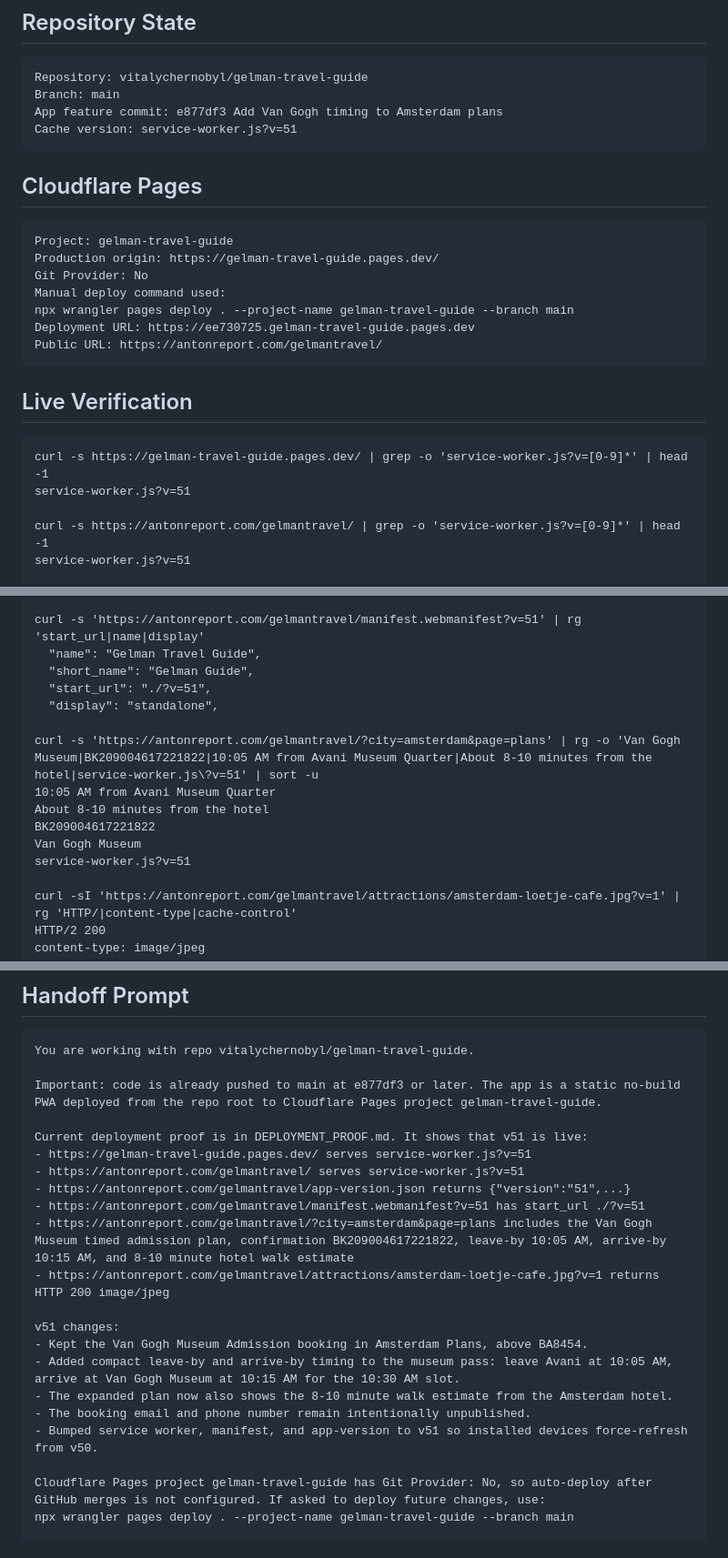
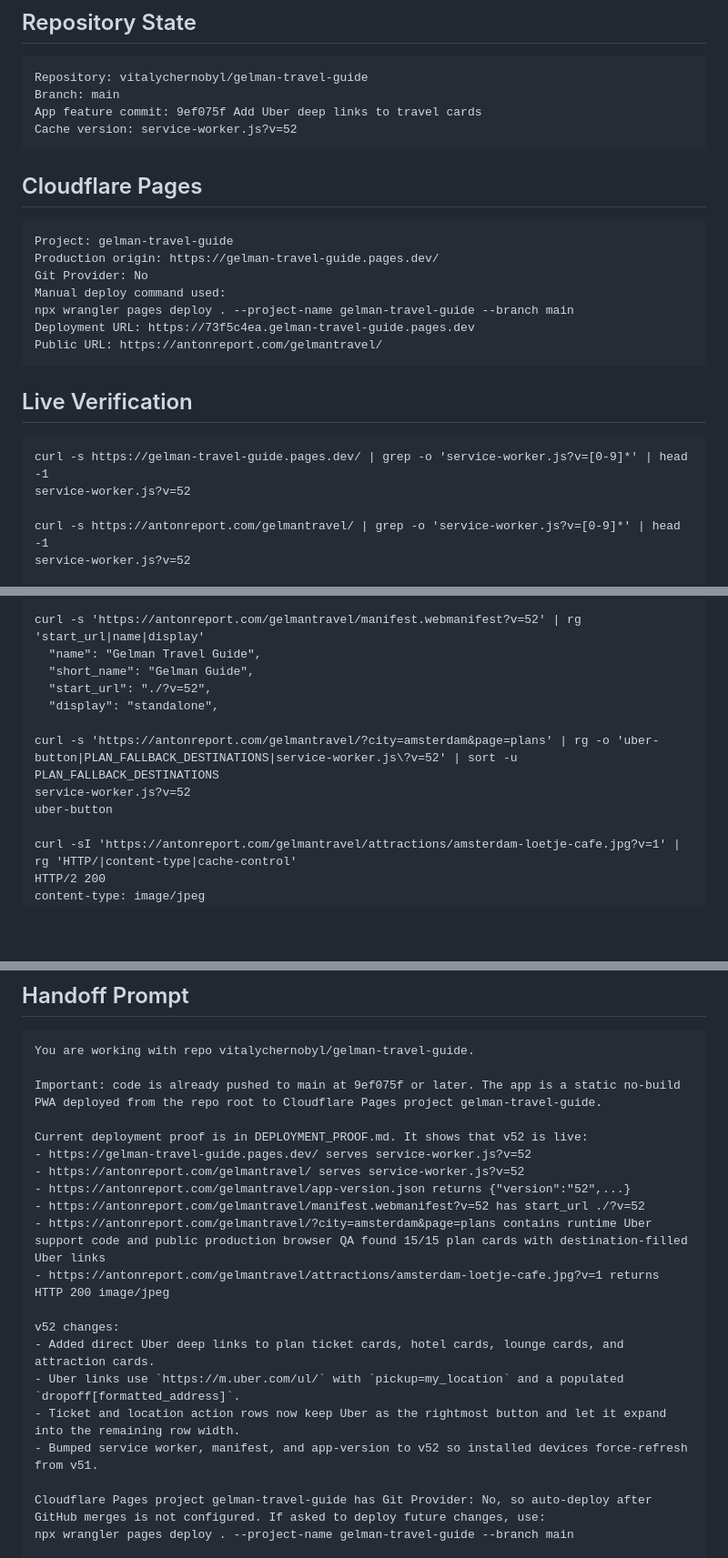
Before and after one commit to vitalychernobyl/gelman-travel-guide, a Markdown page: DEPLOYMENT_PROOF.md, 3 parts joined by grey strips. Shown at 91% size. Rendered like a GitHub page; blank space fills up the shorter version.

Commit message:
Update deployment proof for v52

````diff
--- a/DEPLOYMENT_PROOF.md
+++ b/DEPLOYMENT_PROOF.md
@@ -7,8 +7,8 @@ Last verified: 2026-07-03
 ```text
 Repository: vitalychernobyl/gelman-travel-guide
 Branch: main
-App feature commit: e877df3 Add Van Gogh timing to Amsterdam plans
-Cache version: service-worker.js?v=51
+App feature commit: 9ef075f Add Uber deep links to travel cards
+Cache version: service-worker.js?v=52
 ```
 
 ## Cloudflare Pages
@@ -19,7 +19,7 @@ Production origin: https://gelman-travel-guide.pages.dev/
 Git Provider: No
 Manual deploy command used:
 npx wrangler pages deploy . --project-name gelman-travel-guide --branch main
-Deployment URL: https://ee730725.gelman-travel-guide.pages.dev
+Deployment URL: https://73f5c4ea.gelman-travel-guide.pages.dev
 Public URL: https://antonreport.com/gelmantravel/
 ```
 
@@ -27,9 +27,9 @@ Public URL: https://antonreport.com/gelmantravel/
 
 ```text
 curl -s https://gelman-travel-guide.pages.dev/ | grep -o 'service-worker.js?v=[0-9]*' | head -1
-service-worker.js?v=51
+service-worker.js?v=52
 
 curl -s https://antonreport.com/gelmantravel/ | grep -o 'service-worker.js?v=[0-9]*' | head -1
-service-worker.js?v=51
+service-worker.js?v=52
 
 curl -s 'https://antonreport.com/gelmantravel/app-version.json' | tr -d '\n '
@@ -37,16 +37,14 @@ curl -s 'https://antonreport.com/gelmantravel/app-version.json' | tr -d '\n '
 
-curl -s 'https://antonreport.com/gelmantravel/manifest.webmanifest?v=51' | rg 'start_url|name|display'
+curl -s 'https://antonreport.com/gelmantravel/manifest.webmanifest?v=52' | rg 'start_url|name|display'
   "name": "Gelman Travel Guide",
   "short_name": "Gelman Guide",
-  "start_url": "./?v=51",
+  "start_url": "./?v=52",
   "display": "standalone",
 
-curl -s 'https://antonreport.com/gelmantravel/?city=amsterdam&page=plans' | rg -o 'Van Gogh Museum|BK209004617221822|10:05 AM from Avani Museum Quarter|About 8-10 minutes from the hotel|service-worker.js\?v=51' | sort -u
-10:05 AM from Avani Museum Quarter
-About 8-10 minutes from the hotel
-BK209004617221822
-Van Gogh Museum
-service-worker.js?v=51
+curl -s 'https://antonreport.com/gelmantravel/?city=amsterdam&page=plans' | rg -o 'uber-button|PLAN_FALLBACK_DESTINATIONS|service-worker.js\?v=52' | sort -u
+PLAN_FALLBACK_DESTINATIONS
+service-worker.js?v=52
+uber-button
 
 curl -sI 'https://antonreport.com/gelmantravel/attractions/amsterdam-loetje-cafe.jpg?v=1' | rg 'HTTP/|content-type|cache-control'
 HTTP/2 200
@@ -112,22 +116,21 @@ URL: https://antonreport.com/gelmantravel/?city=amsterdam&page=plans
 ```text
 You are working with repo vitalychernobyl/gelman-travel-guide.
 
-Important: code is already pushed to main at e877df3 or later. The app is a static no-build PWA deployed from the repo root to Cloudflare Pages project gelman-travel-guide.
+Important: code is already pushed to main at 9ef075f or later. The app is a static no-build PWA deployed from the repo root to Cloudflare Pages project gelman-travel-guide.
 
-Current deployment proof is in DEPLOYMENT_PROOF.md. It shows that v51 is live:
-- https://gelman-travel-guide.pages.dev/ serves service-worker.js?v=51
-- https://antonreport.com/gelmantravel/ serves service-worker.js?v=51
-- https://antonreport.com/gelmantravel/app-version.json returns {"version":"51",...}
-- https://antonreport.com/gelmantravel/manifest.webmanifest?v=51 has start_url ./?v=51
-- https://antonreport.com/gelmantravel/?city=amsterdam&page=plans includes the Van Gogh Museum timed admission plan, confirmation BK209004617221822, leave-by 10:05 AM, arrive-by 10:15 AM, and 8-10 minute hotel walk estimate
+Current deployment proof is in DEPLOYMENT_PROOF.md. It shows that v52 is live:
+- https://gelman-travel-guide.pages.dev/ serves service-worker.js?v=52
+- https://antonreport.com/gelmantravel/ serves service-worker.js?v=52
+- https://antonreport.com/gelmantravel/app-version.json returns {"version":"52",...}
+- https://antonreport.com/gelmantravel/manifest.webmanifest?v=52 has start_url ./?v=52
+- https://antonreport.com/gelmantravel/?city=amsterdam&page=plans contains runtime Uber support code and public production browser QA found 15/15 plan cards with destination-filled Uber links
 - https://antonreport.com/gelmantravel/attractions/amsterdam-loetje-cafe.jpg?v=1 returns HTTP 200 image/jpeg
 
-v51 changes:
-- Kept the Van Gogh Museum Admission booking in Amsterdam Plans, above BA8454.
-- Added compact leave-by and arrive-by timing to the museum pass: leave Avani at 10:05 AM, arrive at Van Gogh Museum at 10:15 AM for the 10:30 AM slot.
-- The expanded plan now also shows the 8-10 minute walk estimate from the Amsterdam hotel.
-- The booking email and phone number remain intentionally unpublished.
-- Bumped service worker, manifest, and app-version to v51 so installed devices force-refresh from v50.
+v52 changes:
+- Added direct Uber deep links to plan ticket cards, hotel cards, lounge cards, and attraction cards.
+- Uber links use `https://m.uber.com/ul/` with `pickup=my_location` and a populated `dropoff[formatted_address]`.
+- Ticket and location action rows now keep Uber as the rightmost button and let it expand into the remaining row width.
+- Bumped service worker, manifest, and app-version to v52 so installed devices force-refresh from v51.
 
 Cloudflare Pages project gelman-travel-guide has Git Provider: No, so auto-deploy after GitHub merges is not configured. If asked to deploy future changes, use:
 npx wrangler pages deploy . --project-name gelman-travel-guide --branch main
````
Also changed, not shown: other parts of DEPLOYMENT_PROOF.md (+8 -2 lines).
